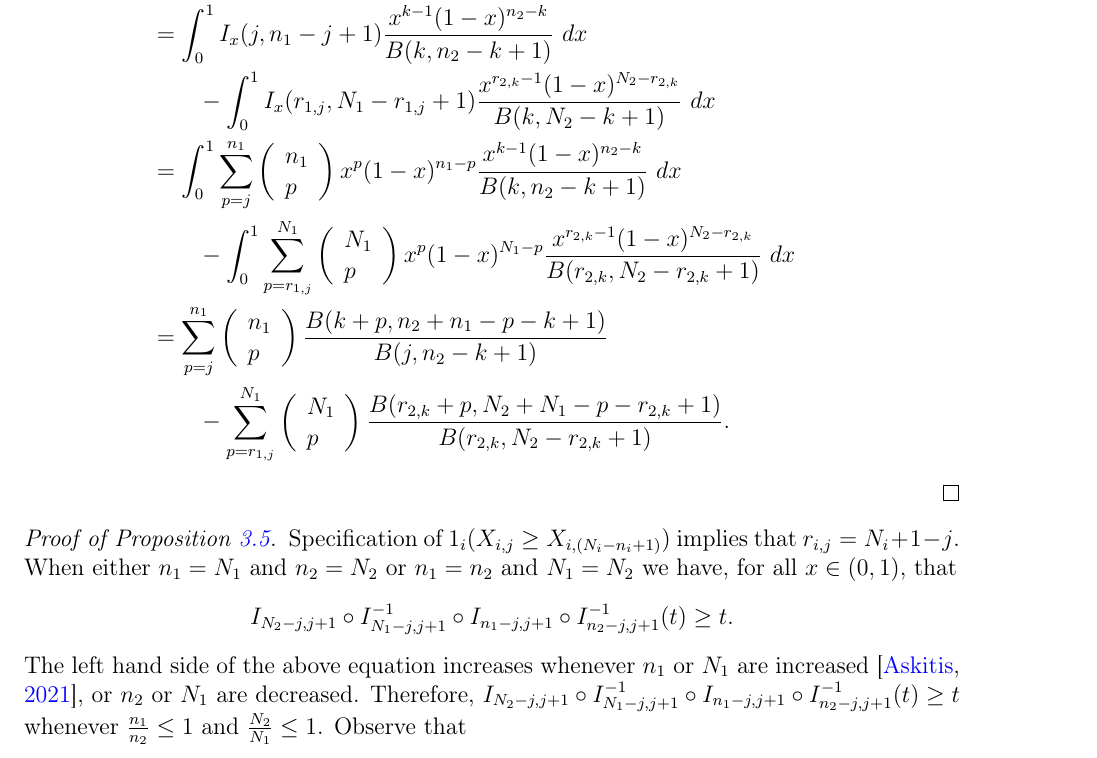
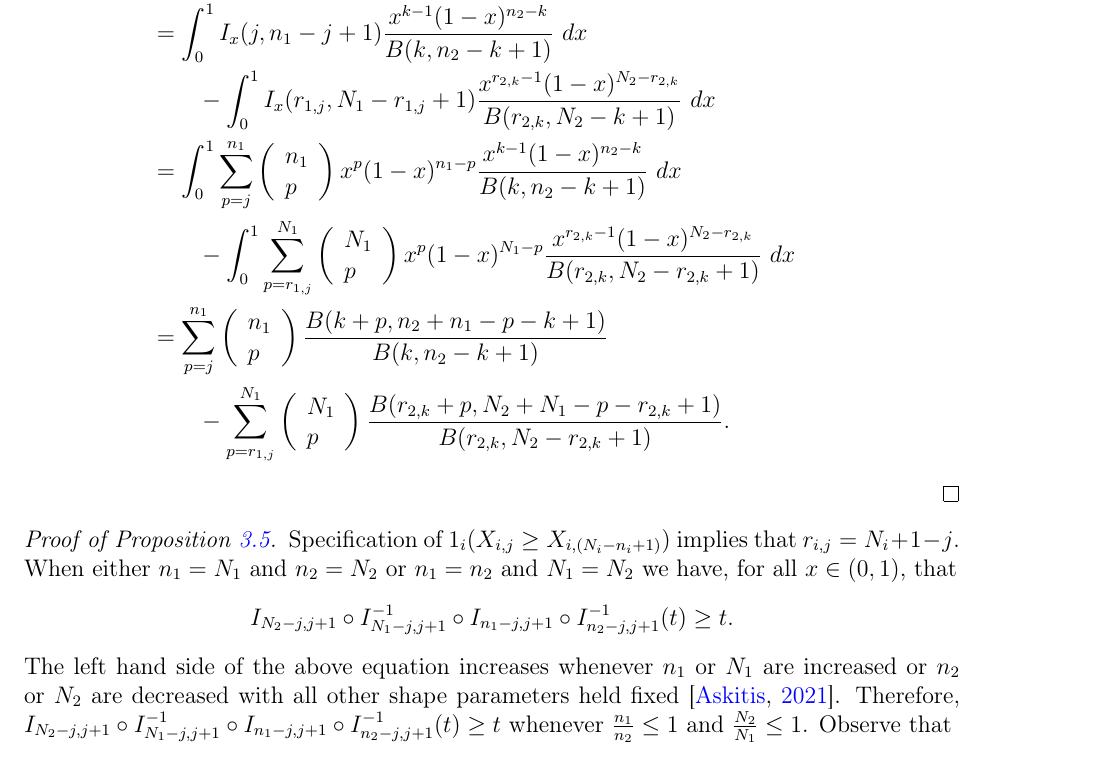
Before and after one commit to DEck13/full_house_model, a LaTeX paper (eck2023draft.tex): part of page 21 of 26, cut so that both start at the same text. Compiled offline with pdfLaTeX.

Commit message:
fixed small typos

```diff
--- a/eck2023draft.tex
+++ b/eck2023draft.tex
@@ -751,7 +751,7 @@ Thus,
 &\int_0^1 \left\{I_{j, n_1-j+1} \circ I_{k, n_2-k+1}^{-1}(t) - I_{ r_{1,j}, N_1- r_{1,j}+1} \circ I_{ r_{2,k}, N_2- r_{2,k}+1}^{-1}(t)\right\}^+\ dt \\
 	&\qquad= \int_0^1 I_{j, n_1-j+1}(x) \ dI_{k, n_2-k+1}(x)- \int_0^1I_{ r_{1,j}, N_1- r_{1,j}+1}(x) \ dI_{ r_{2,k}, N_2- r_{2,k}+1}(x)\\
 	&\qquad= \int_0^1 I_x(j, n_1 -j+1) \frac{x^{k-1}(1-x)^{n_2-k}}{B(k, n_2-k+1)} \ dx \\
-	&\qquad\qquad- \int_0^1 I_x(r_{1,j}, N_1-r_{1,j}+1) \frac{x^{r_{2,k}-1}(1-x)^{N_2-r_{2,k}}}{B(k, N_2-k+1)} \ dx\\
+	&\qquad\qquad- \int_0^1 I_x(r_{1,j}, N_1-r_{1,j}+1) \frac{x^{r_{2,k}-1}(1-x)^{N_2-r_{2,k}}}{B(r_{2,k}, N_2-k+1)} \ dx\\
 	&\qquad =\int_0^1 \sum_{p=j}^{n_1}\left(\begin{array}{l}
 n_1 \\
 p
@@ -763,7 +763,7 @@ p
 &\qquad = \sum_{p=j}^{n_1}\left(\begin{array}{l}
 n_1 \\
 p
-\end{array}\right)\frac{B(k+p, n_2+n_1-p-k+1)}{B(j, n_2-k+1)} \\
+\end{array}\right)\frac{B(k+p, n_2+n_1-p-k+1)}{B(k, n_2-k+1)} \\
 &\qquad\qquad - \sum_{p=r_{1,j}}^{N_1}\left(\begin{array}{l}
 N_1 \\
 p
@@ -778,7 +778,7 @@ Specification of $1_i(X_{i,j} \geq X_{i,(N_i - n_i + 1)})$ implies that $r_{i,j}
 $$
   I_{N_2-j,j+1} \circ I_{N_1-j,j+1}^{-1} \circ I_{n_1-j,j+1} \circ I_{n_2-j,j+1}^{-1} (t) \geq t.
 $$
-The left hand side of the above equation increases whenever $n_1$ or $N_1$ are increased \citep{askitis2021logarithmic}, or $n_2$ or $N_1$ are decreased. Therefore,
+The left hand side of the above equation increases whenever $n_1$ or $N_1$ are increased or $n_2$ or $N_2$ are decreased with all other shape parameters held fixed \citep{askitis2021logarithmic}. Therefore,
 $
   I_{N_2-j,j+1} \circ I_{N_1-j,j+1}^{-1} \circ I_{n_1-j,j+1} \circ I_{n_2-j,j+1}^{-1} (t) \geq t
 $
```
Also changed, not shown: eck2023draft.pdf, eck2023draft.tex (5 more changed lines).
